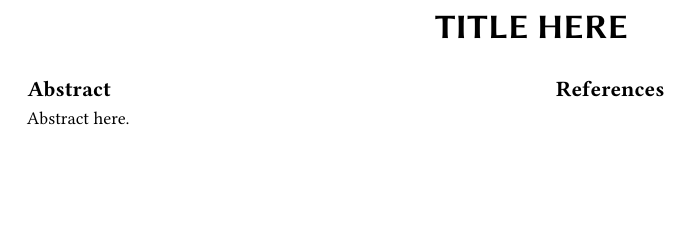
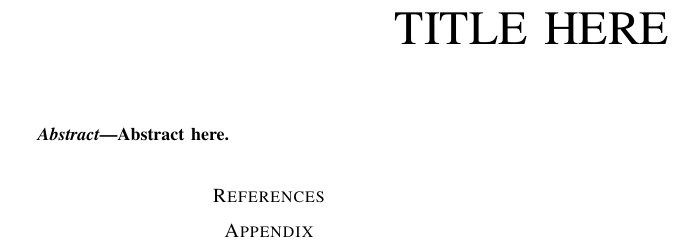
Before and after one commit to adithyabhatkajake/latex-templates, a LaTeX paper (main.tex): part of the page, cut so that both start at the same text, the shorter picture padded with empty space. Compiled offline with pdfLaTeX; a LaTeX package or settings file that is missing is left out.

Commit message:
Update main

```diff
--- a/main.tex
+++ b/main.tex
@@ -1,5 +1,7 @@
 % Variables
 \newif\ifdraft
+\newif\ifacm
+\newif\ifieee
 
 % Checklist before submission
 % 1. Make sure draft = false
@@ -16,29 +18,11 @@
 %%% ==================
 %%% SUBMISSION DETAILS
 %%% ==================
-%%% Call: https://www.sigsac.org/ccs/CCS2021/call-for-papers.html
-%%% Page limits: 12 pages long, excluding the bibliography, well-marked appendices, and supplementary material
+%%%
 %%% ==================
-\documentclass[sigconf]{acmart}
-\settopmatter{printacmref=false}
-\renewcommand\footnotetextcopyrightpermission[1]{}
+\ieeetrue\acmfalse\drafttrue
+\documentclass[twocolumn,usletter]{IEEEtran}
 \pagestyle{plain}
-%\fancyhf{} % Remove fancy page headers
-%\fancyhead[C]{Anonymous submission \#9999 to ACM CCS 2021}
-% TODO: replace 9999 with your paper number
-%\fancyfoot[C]{\thepage}
-
-%\setcopyright{none} % No copyright notice required for submissions
-%\acmConference[Anonymous Submission to ACM CCS 2021]
-%\acmConference[]{}{}
-%{ACM Conference on Computer and Communications Security}
-%{Due 14 Nov 2021}{TBD}
-%\acmYear{2021}
-
-%\settopmatter{printacmref=false, printccs=true, printfolios=true} % We want page numbers on submissions
-
-%%\ccsPaper{9999} % TODO: replace with your paper number once obtained
-\usepackage[utf8]{inputenc}
 
 \input{common-latex/packages}
 \input{extras/packages}
@@ -49,15 +33,16 @@
 \title{TITLE HERE}
 
 \begin{document}
-\fancyhead{}
-\input{abstract}
 
-\settopmatter{printfolios=true}
+\ifacm \input{abstract} \fi
+
 \maketitle
+
+\ifieee \input{abstract} \fi
 
 \thispagestyle{empty}
 
-\bibliographystyle{ACM-Reference-Format}
+\bibliographystyle{IEEEtran}
 \bibliography{references, crypto, randomBeaconProtocol, rand}
 
 \appendix
```
